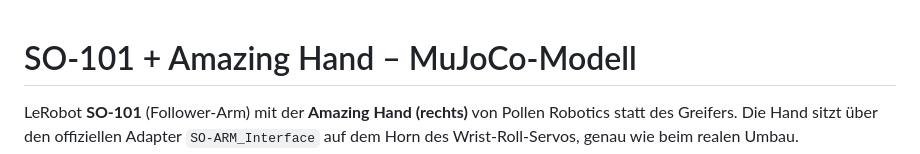
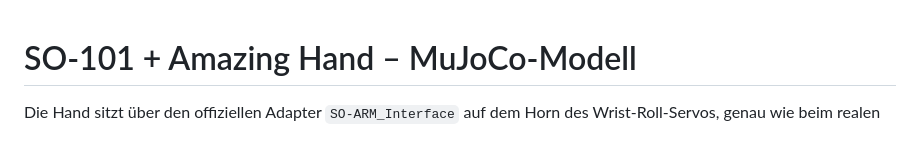
Before and after one commit to jobritz/humanoid-robotic-hand, a Markdown page: README.md, the part around the change. GitHub-like rendering.

Commit message:
Updated
README

```diff
--- a/README.md
+++ b/README.md
@@ -1,6 +1,5 @@
 # SO-101 + Amazing Hand – MuJoCo-Modell
 
-LeRobot **SO-101** (Follower-Arm) mit der **Amazing Hand (rechts)** von Pollen Robotics statt des Greifers.
 Die Hand sitzt über den offiziellen Adapter `SO-ARM_Interface` auf dem Horn des Wrist-Roll-Servos, genau wie
 beim realen Umbau.
 
```
